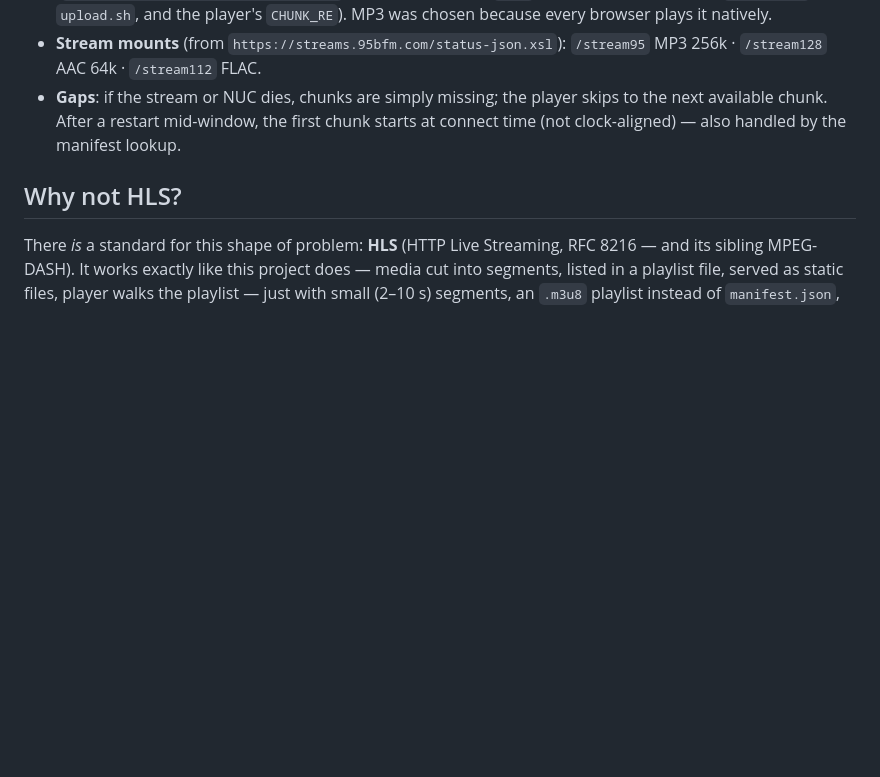
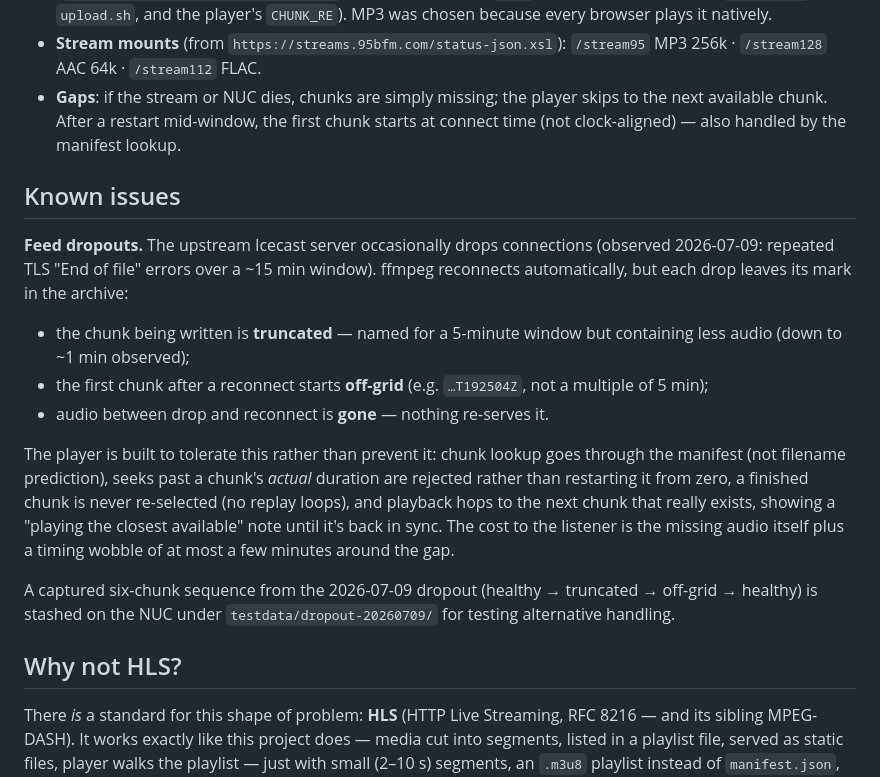
Before and after one commit to tim-fan/radio-delay, a Markdown page: README.md, the part around the change. Rendered like a GitHub page; blank space fills up the shorter version.

Commit message:
Document feed dropouts in Known issues; stash dropout test sequence
The six mp3s under testdata/ stay untracked (gitignored) — they live
on the NUC only.

Co-Authored-By: Claude Fable 5 <noreply@anthropic.com>
Claude-Session: https://claude.ai/code/session_01KdXZYFR6LY1F7ptVH61Jx7

```diff
--- a/README.md
+++ b/README.md
@@ -114,6 +114,32 @@ to the URL to listen near-live and verify the pipeline.
   chunk starts at connect time (not clock-aligned) — also handled by the
   manifest lookup.
 
+## Known issues
+
+**Feed dropouts.** The upstream Icecast server occasionally drops
+connections (observed 2026-07-09: repeated TLS "End of file" errors over a
+~15 min window). ffmpeg reconnects automatically, but each drop leaves its
+mark in the archive:
+
+- the chunk being written is **truncated** — named for a 5-minute window
+  but containing less audio (down to ~1 min observed);
+- the first chunk after a reconnect starts **off-grid** (e.g.
+  `…T192504Z`, not a multiple of 5 min);
+- audio between drop and reconnect is **gone** — nothing re-serves it.
+
+The player is built to tolerate this rather than prevent it: chunk lookup
+goes through the manifest (not filename prediction), seeks past a chunk's
+*actual* duration are rejected rather than restarting it from zero, a
+finished chunk is never re-selected (no replay loops), and playback hops
+to the next chunk that really exists, showing a "playing the closest
+available" note until it's back in sync. The cost to the listener is the
+missing audio itself plus a timing wobble of at most a few minutes around
+the gap.
+
+A captured six-chunk sequence from the 2026-07-09 dropout (healthy →
+truncated → off-grid → healthy) is stashed on the NUC under
+`testdata/dropout-20260709/` for testing alternative handling.
+
 ## Why not HLS?
 
 There *is* a standard for this shape of problem: **HLS** (HTTP Live
```
Also changed, not shown: 1 other file.
